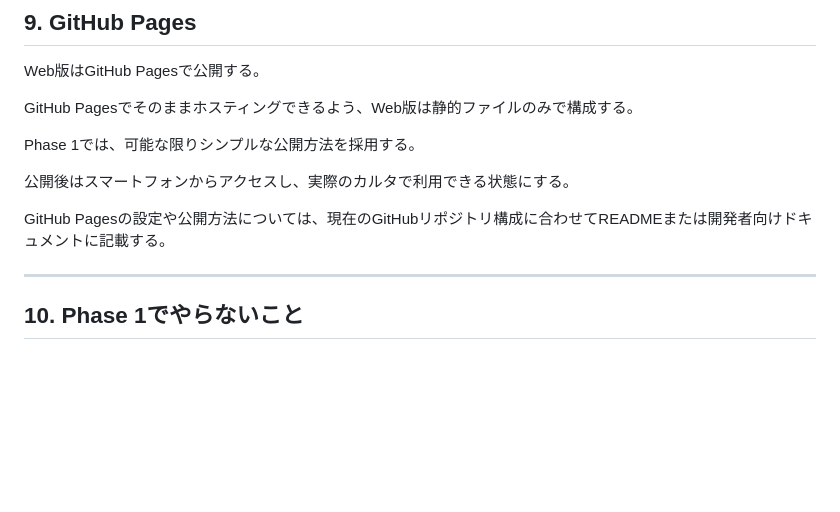
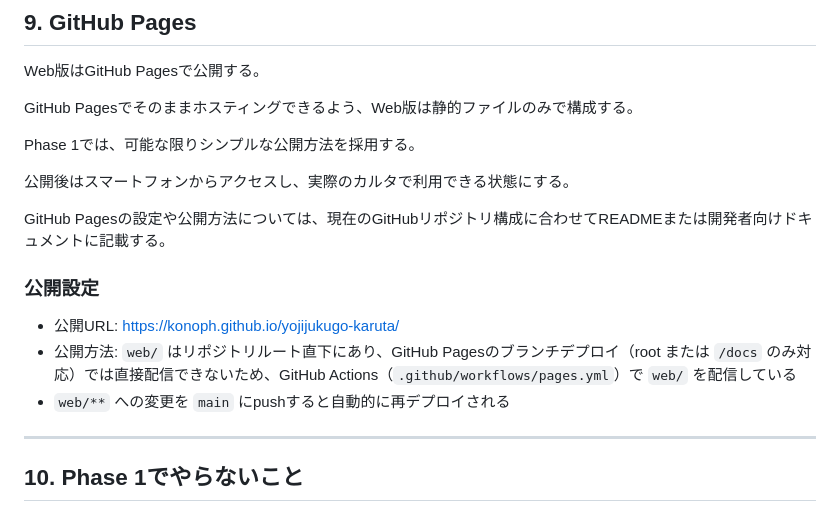
Before and after one commit to konoph/yojijukugo-karuta, a Markdown page: README.md, the part around the change. Rendered like a GitHub page; blank space fills up the shorter version.

Commit message:
Document GitHub Pages publishing URL and setup (issue #16)
Co-Authored-By: Claude Sonnet 5 <noreply@anthropic.com>

```diff
--- a/README.md
+++ b/README.md
@@ -229,6 +229,12 @@ Phase 1では、可能な限りシンプルな公開方法を採用する。
 
 GitHub Pagesの設定や公開方法については、現在のGitHubリポジトリ構成に合わせてREADMEまたは開発者向けドキュメントに記載する。
 
+### 公開設定
+
+- 公開URL: https://konoph.github.io/yojijukugo-karuta/
+- 公開方法: `web/` はリポジトリルート直下にあり、GitHub Pagesのブランチデプロイ（root または `/docs` のみ対応）では直接配信できないため、GitHub Actions（`.github/workflows/pages.yml`）で `web/` を配信している
+- `web/**` への変更を `main` にpushすると自動的に再デプロイされる
+
 ---
 
 ## 10. Phase 1でやらないこと
```
